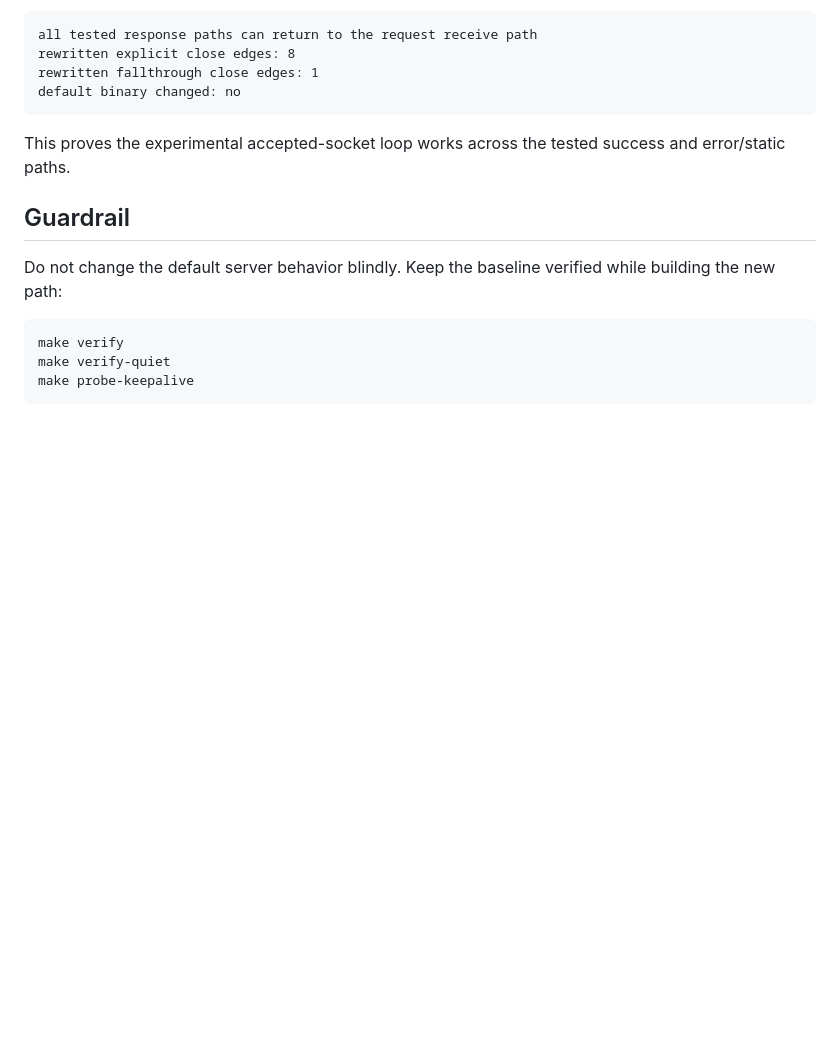
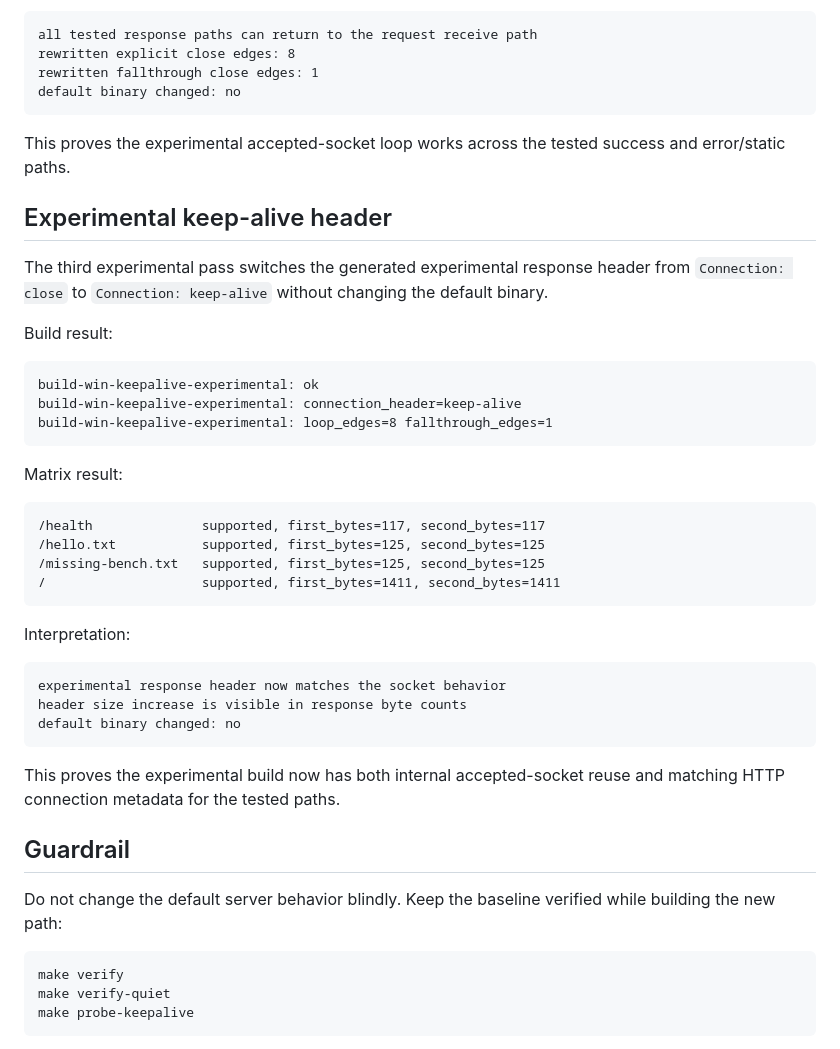
Before and after one commit to Deadbytes101/DEADWIRE-HTTPD, a Markdown page: docs/v1.3-keepalive.md, the part around the change. Drawn GitHub-style; blank space fills up the shorter version.

Commit message:
record experimental keepalive header success

````diff
--- a/docs/v1.3-keepalive.md
+++ b/docs/v1.3-keepalive.md
@@ -128,6 +128,37 @@ default binary changed: no
 
 This proves the experimental accepted-socket loop works across the tested success and error/static paths.
 
+## Experimental keep-alive header
+
+The third experimental pass switches the generated experimental response header from `Connection: close` to `Connection: keep-alive` without changing the default binary.
+
+Build result:
+
+```txt
+build-win-keepalive-experimental: ok
+build-win-keepalive-experimental: connection_header=keep-alive
+build-win-keepalive-experimental: loop_edges=8 fallthrough_edges=1
+```
+
+Matrix result:
+
+```txt
+/health              supported, first_bytes=117, second_bytes=117
+/hello.txt           supported, first_bytes=125, second_bytes=125
+/missing-bench.txt   supported, first_bytes=125, second_bytes=125
+/                    supported, first_bytes=1411, second_bytes=1411
+```
+
+Interpretation:
+
+```txt
+experimental response header now matches the socket behavior
+header size increase is visible in response byte counts
+default binary changed: no
+```
+
+This proves the experimental build now has both internal accepted-socket reuse and matching HTTP connection metadata for the tested paths.
+
 ## Guardrail
 
 Do not change the default server behavior blindly. Keep the baseline verified while building the new path:
````
